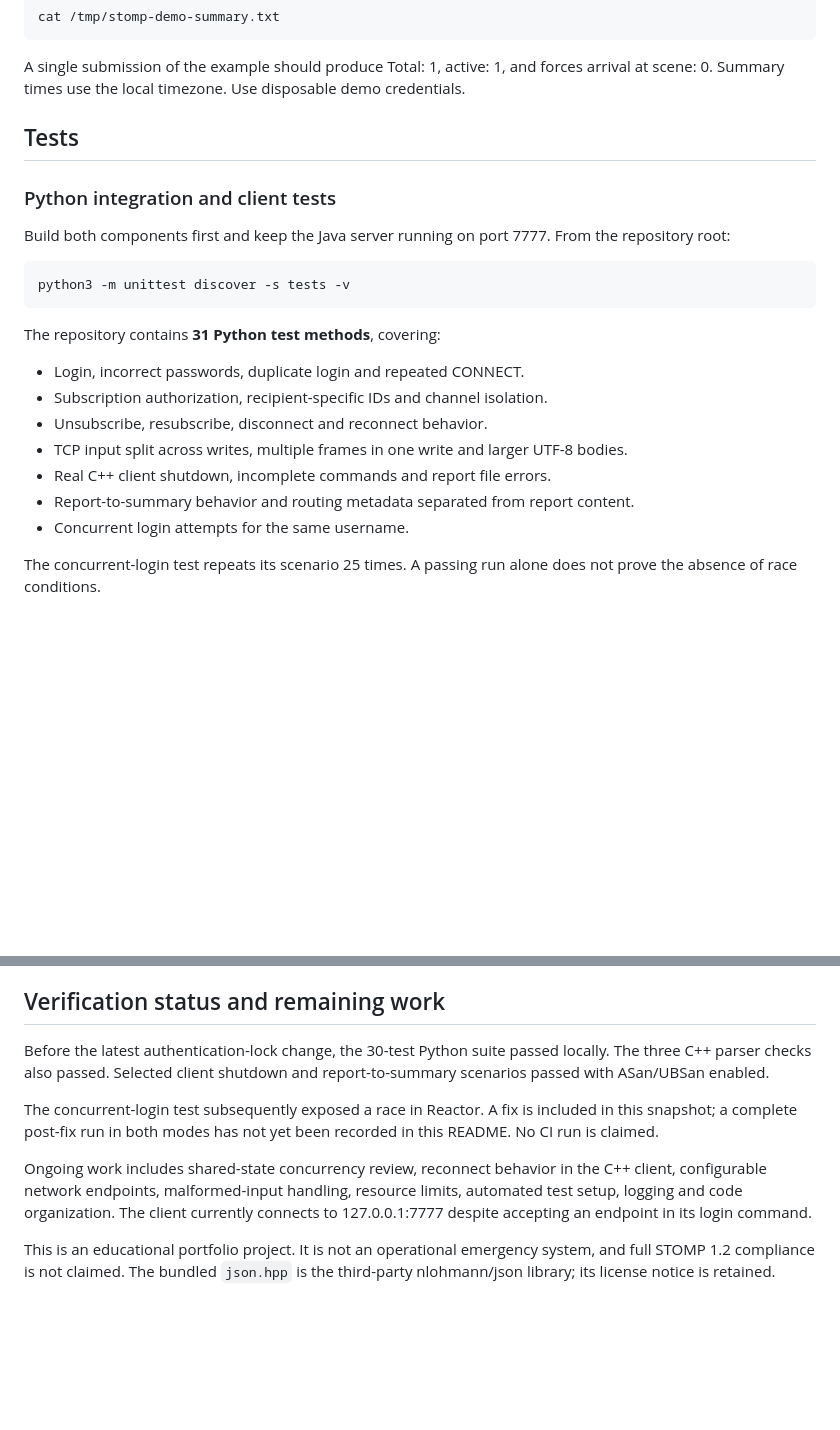
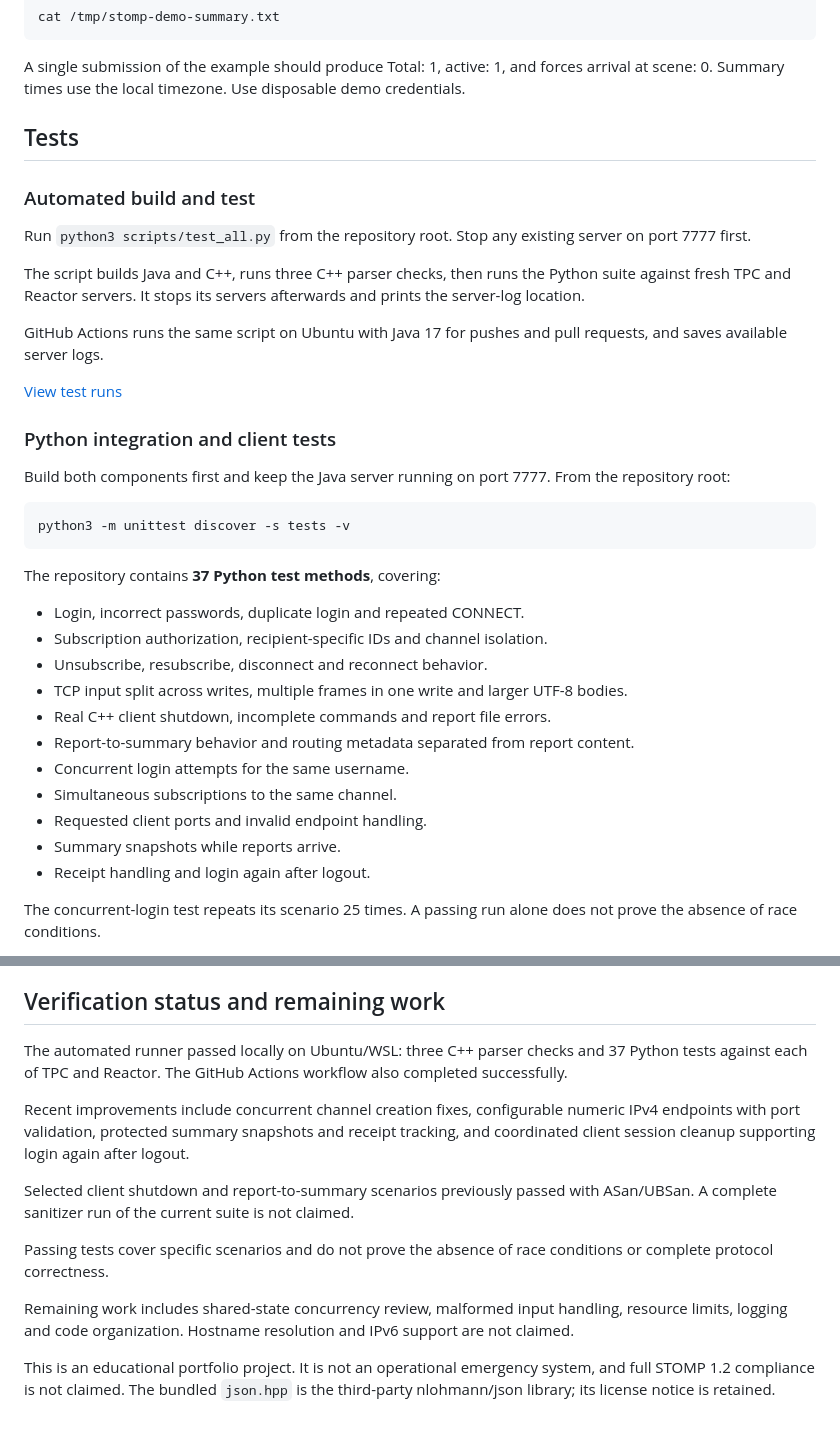
Before and after one commit to AdamAbuToamy/stomp-emergency, a Markdown page: README.md, 2 parts joined by grey strips. Drawn GitHub-style; blank space fills up the shorter version.

Commit message:
Update README with verified tests and CI workflow

````diff
--- a/README.md
+++ b/README.md
@@ -75,6 +75,20 @@ Use disposable demo credentials.
 
 ## Tests
 
+### Automated build and test
+
+Run `python3 scripts/test_all.py` from the repository root.
+Stop any existing server on port 7777 first.
+
+The script builds Java and C++, runs three C++ parser checks, then
+runs the Python suite against fresh TPC and Reactor servers.
+It stops its servers afterwards and prints the server-log location.
+
+GitHub Actions runs the same script on Ubuntu with Java 17 for
+pushes and pull requests, and saves available server logs.
+
+[View test runs](https://github.com/AdamAbuToamy/stomp-emergency/actions)
+
 ### Python integration and client tests
 
 Build both components first and keep the Java server running on port 7777.
@@ -84,7 +98,7 @@ From the repository root:
 python3 -m unittest discover -s tests -v
 ```
 
-The repository contains **31 Python test methods**, covering:
+The repository contains **37 Python test methods**, covering:
 
 - Login, incorrect passwords, duplicate login and repeated CONNECT.
 - Subscription authorization, recipient-specific IDs and channel isolation.
@@ -93,6 +107,10 @@ The repository contains **31 Python test methods**, covering:
 - Real C++ client shutdown, incomplete commands and report file errors.
 - Report-to-summary behavior and routing metadata separated from report content.
 - Concurrent login attempts for the same username.
+- Simultaneous subscriptions to the same channel.
+- Requested client ports and invalid endpoint handling.
+- Summary snapshots while reports arrive.
+- Receipt handling and login again after logout.
 
 The concurrent-login test repeats its scenario 25 times. A passing run alone
 does not prove the absence of race conditions.
@@ -152,19 +170,25 @@ These tools check executed paths and do not establish thread safety.
 
 ## Verification status and remaining work
 
-Before the latest authentication-lock change, the 30-test Python suite passed
-locally. The three C++ parser checks also passed. Selected client shutdown and
-report-to-summary scenarios passed with ASan/UBSan enabled.
+The automated runner passed locally on Ubuntu/WSL: three C++ parser
+checks and 37 Python tests against each of TPC and Reactor.
+The GitHub Actions workflow also completed successfully.
 
-The concurrent-login test subsequently exposed a race in Reactor. A fix is
-included in this snapshot; a complete post-fix run in both modes has not yet
-been recorded in this README. No CI run is claimed.
+Recent improvements include concurrent channel creation fixes,
+configurable numeric IPv4 endpoints with port validation, protected
+summary snapshots and receipt tracking, and coordinated client
+session cleanup supporting login again after logout.
 
-Ongoing work includes shared-state concurrency review, reconnect behavior in
-the C++ client, configurable network endpoints, malformed-input handling,
-resource limits, automated test setup, logging and code organization.
-The client currently connects to 127.0.0.1:7777 despite accepting an endpoint
-in its login command.
+Selected client shutdown and report-to-summary scenarios previously
+passed with ASan/UBSan. A complete sanitizer run of the current suite
+is not claimed.
+
+Passing tests cover specific scenarios and do not prove the absence
+of race conditions or complete protocol correctness.
+
+Remaining work includes shared-state concurrency review, malformed
+input handling, resource limits, logging and code organization.
+Hostname resolution and IPv6 support are not claimed.
 
 This is an educational portfolio project. It is not an operational emergency
 system, and full STOMP 1.2 compliance is not claimed. The bundled `json.hpp`
````
